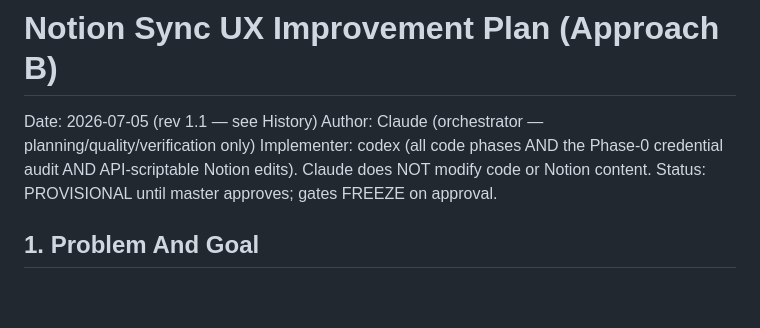
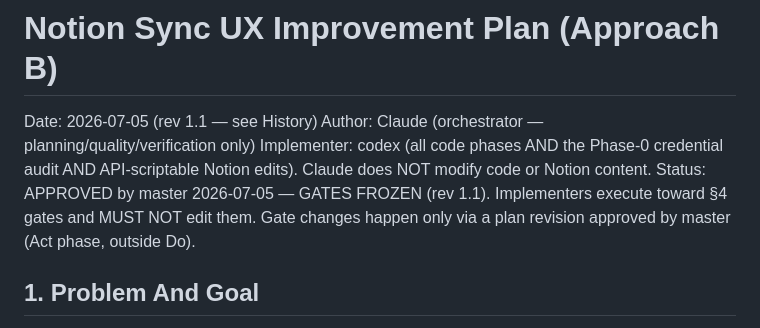
Before and after one commit to lucasung-debug/hr-ops-portfolio, a Markdown page: docs/plans/2026-07-05-notion-sync-ux-improvement-plan.md, the part around the change. GitHub-like rendering; blank space fills up the shorter version.

```diff
--- a/docs/plans/2026-07-05-notion-sync-ux-improvement-plan.md
+++ b/docs/plans/2026-07-05-notion-sync-ux-improvement-plan.md
@@ -4,7 +4,9 @@ Date: 2026-07-05 (rev 1.1 — see History)
 Author: Claude (orchestrator — planning/quality/verification only)
 Implementer: codex (all code phases AND the Phase-0 credential audit AND
 API-scriptable Notion edits). Claude does NOT modify code or Notion content.
-Status: PROVISIONAL until master approves; gates FREEZE on approval.
+Status: APPROVED by master 2026-07-05 — GATES FROZEN (rev 1.1).
+Implementers execute toward §4 gates and MUST NOT edit them. Gate changes
+happen only via a plan revision approved by master (Act phase, outside Do).
 
 ## 1. Problem And Goal
 
```
Also changed, not shown: working.md (+6 -0 lines).
